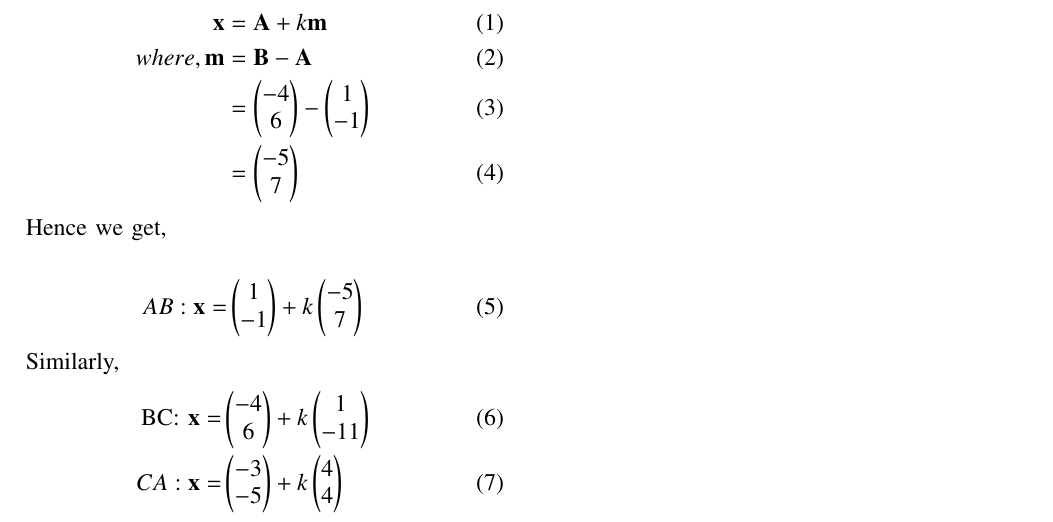
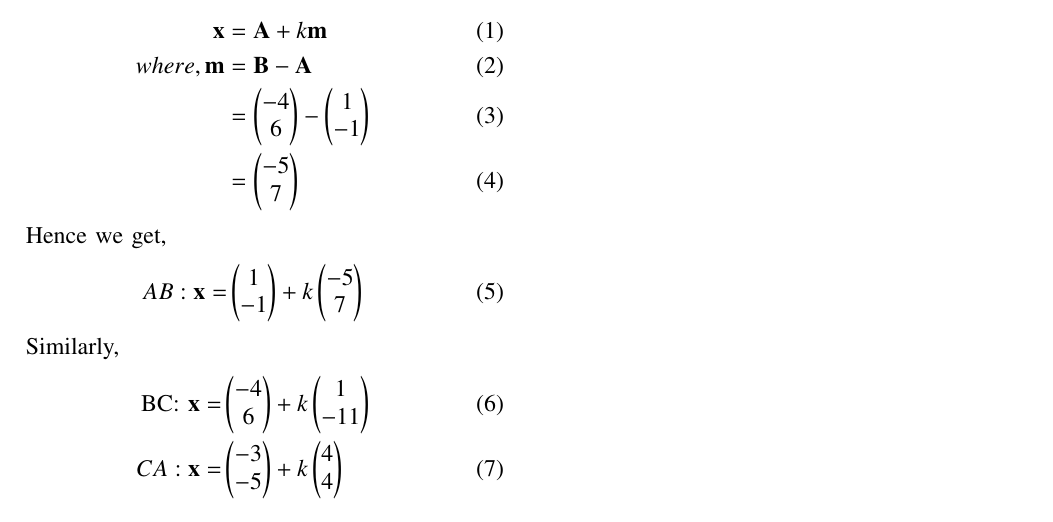
Before and after one commit to Antalene-J/EE23010-23-, a LaTeX paper (assign 1/114.tex): part of the page, cut so that both start at the same text. Compiled offline with pdfLaTeX.

Commit message:
Add files via upload

```diff
--- a/assign 1/114.tex
+++ b/assign 1/114.tex
@@ -123,7 +123,7 @@ where, \vec{m} &= \vec{B} -\vec{A}\\
 &= \myvec{-5 \\7}
 \end{align}
 
-Hence we get,\\
+Hence we get,
 \begin{align}
 AB:\vec{x} = &\myvec{1\\-1} + k \myvec{-5\\7}
 \end{align}
```
